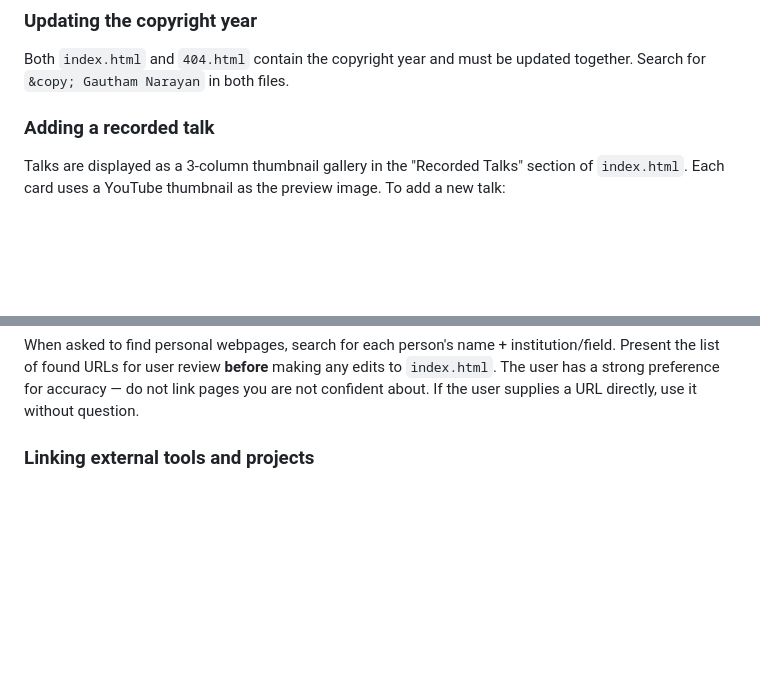
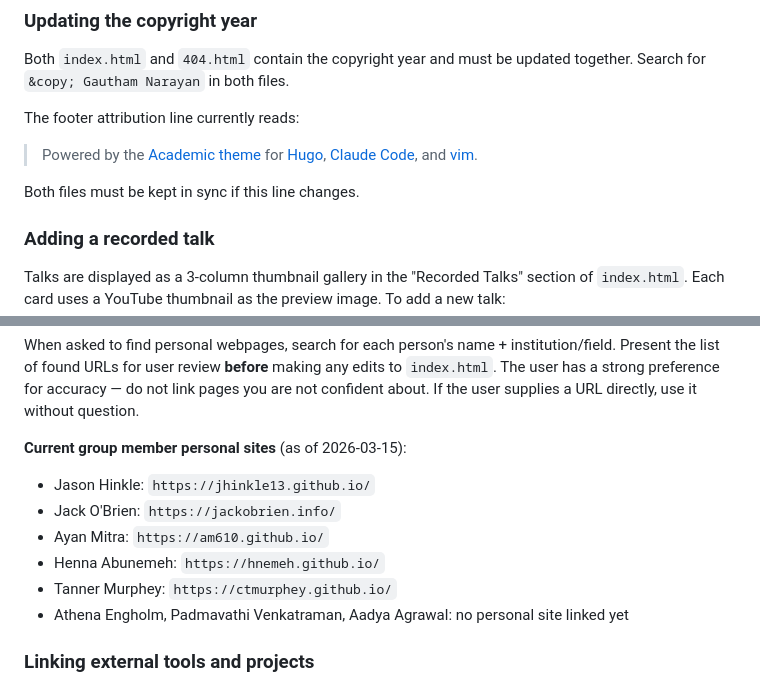
Before and after one commit to gnarayan/gnarayan.github.io, a Markdown page: CLAUDE.md, 2 parts joined by grey strips. GitHub-like rendering; blank space fills up the shorter version.

Commit message:
Update CLAUDE.md: footer attribution note, current group member websites
Co-Authored-By: Claude Sonnet 4.6 <noreply@anthropic.com>

````diff
--- a/CLAUDE.md
+++ b/CLAUDE.md
@@ -36,6 +36,11 @@ EOF
 
 Both `index.html` and `404.html` contain the copyright year and must be updated together. Search for `&copy; Gautham Narayan` in both files.
 
+The footer attribution line currently reads:
+> Powered by the [Academic theme](https://sourcethemes.com/academic/) for [Hugo](https://gohugo.io), [Claude Code](https://claude.ai/code), and [vim](https://www.vim.org).
+
+Both files must be kept in sync if this line changes.
+
 ### Adding a recorded talk
 
 Talks are displayed as a 3-column thumbnail gallery in the "Recorded Talks" section of `index.html`. Each card uses a YouTube thumbnail as the preview image. To add a new talk:
@@ -70,6 +75,14 @@ Group member cards support a `data-url` attribute that makes the photo clickable
   ```
 
 When asked to find personal webpages, search for each person's name + institution/field. Present the list of found URLs for user review **before** making any edits to `index.html`. The user has a strong preference for accuracy — do not link pages you are not confident about. If the user supplies a URL directly, use it without question.
+
+**Current group member personal sites** (as of 2026-03-15):
+- Jason Hinkle: `https://jhinkle13.github.io/`
+- Jack O'Brien: `https://jackobrien.info/`
+- Ayan Mitra: `https://am610.github.io/`
+- Henna Abunemeh: `https://hnemeh.github.io/`
+- Tanner Murphey: `https://ctmurphey.github.io/`
+- Athena Engholm, Padmavathi Venkatraman, Aadya Agrawal: no personal site linked yet
 
 ### Linking external tools and projects
 
````
